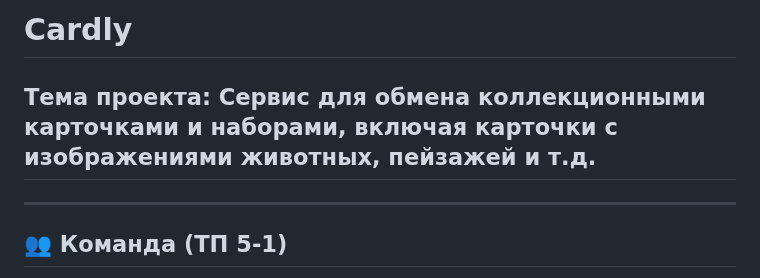
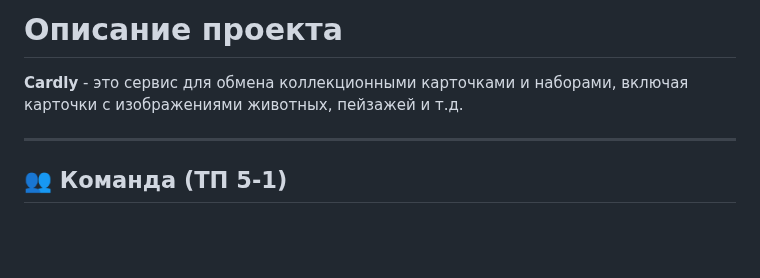
Before and after one commit to capti/Cardly, a Markdown page: README.md, the part around the change. Rendered like a GitHub page; blank space fills up the shorter version.

```diff
--- a/README.md
+++ b/README.md
@@ -1,6 +1,6 @@
-# Cardly
+# Описание проекта
 
-## Тема проекта: Сервис для обмена коллекционными карточками и наборами, включая карточки с изображениями животных, пейзажей и т.д.
+ **Cardly** - это сервис для обмена коллекционными карточками и наборами, включая карточки с изображениями животных, пейзажей и т.д.
 
 ---
 
```
